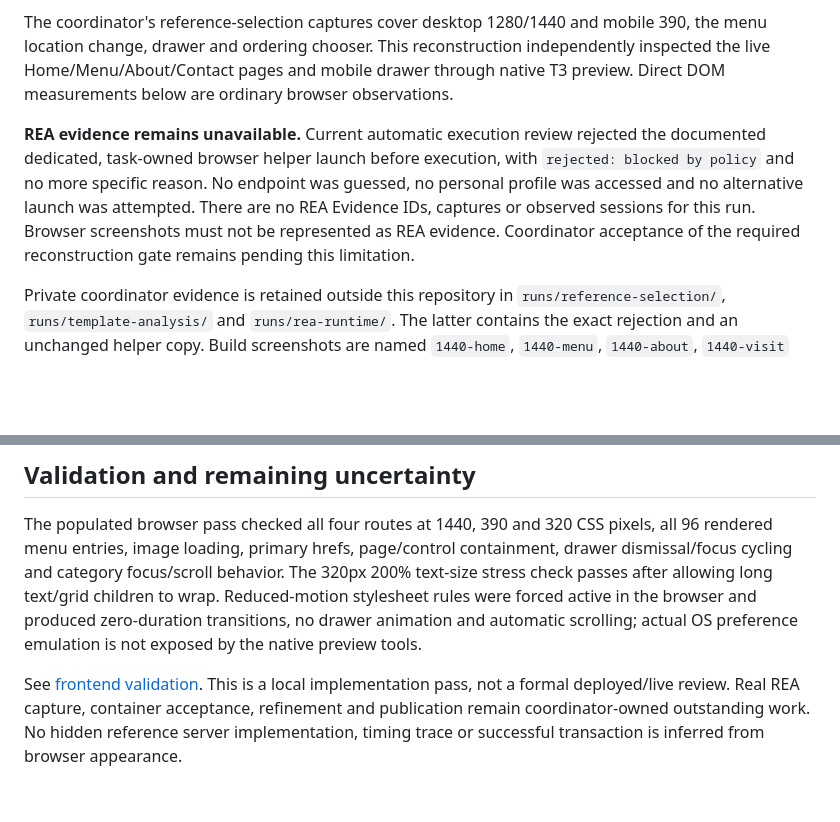
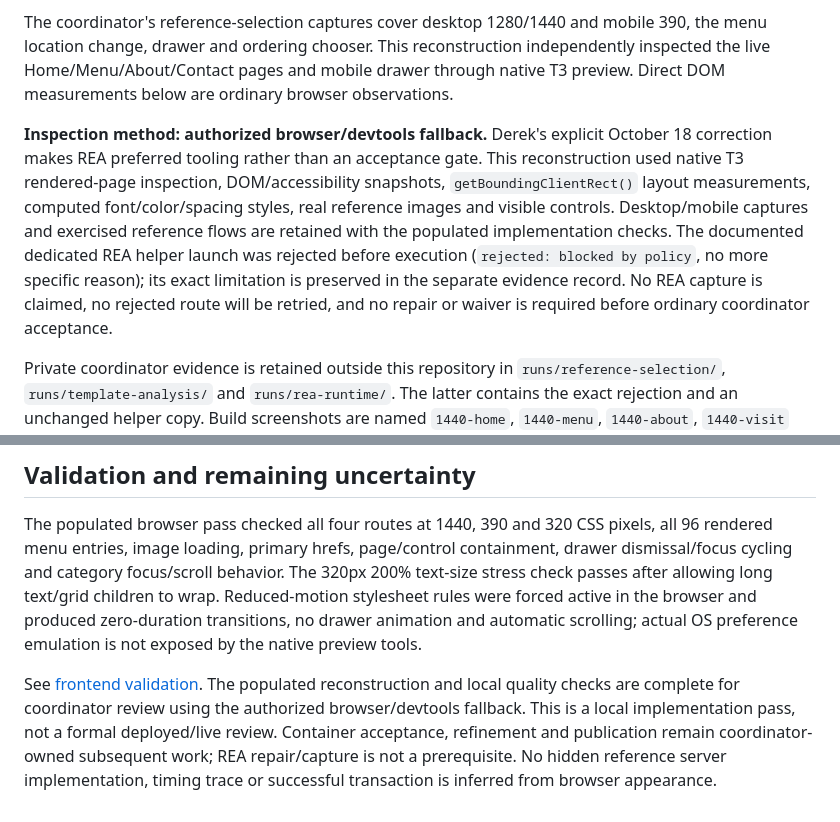
Before and after one commit to xsolutionsmd/coffee-talk-cafe, a Markdown page: kb/template-blueprint.md, 2 parts joined by grey strips. Drawn GitHub-style; blank space fills up the shorter version.

Commit message:
Document authorized browser inspection fallback

```diff
--- a/kb/template-blueprint.md
+++ b/kb/template-blueprint.md
@@ -6,7 +6,7 @@ One reference: [Provisions Cafe](https://provisionscafe.com/), [Menu](https://pr
 
 The coordinator's reference-selection captures cover desktop 1280/1440 and mobile 390, the menu location change, drawer and ordering chooser. This reconstruction independently inspected the live Home/Menu/About/Contact pages and mobile drawer through native T3 preview. Direct DOM measurements below are ordinary browser observations.
 
-**REA evidence remains unavailable.** Current automatic execution review rejected the documented dedicated, task-owned browser helper launch before execution, with `rejected: blocked by policy` and no more specific reason. No endpoint was guessed, no personal profile was accessed and no alternative launch was attempted. There are no REA Evidence IDs, captures or observed sessions for this run. Browser screenshots must not be represented as REA evidence. Coordinator acceptance of the required reconstruction gate remains pending this limitation.
+**Inspection method: authorized browser/devtools fallback.** Derek's explicit October 18 correction makes REA preferred tooling rather than an acceptance gate. This reconstruction used native T3 rendered-page inspection, DOM/accessibility snapshots, `getBoundingClientRect()` layout measurements, computed font/color/spacing styles, real reference images and visible controls. Desktop/mobile captures and exercised reference flows are retained with the populated implementation checks. The documented dedicated REA helper launch was rejected before execution (`rejected: blocked by policy`, no more specific reason); its exact limitation is preserved in the separate evidence record. No REA capture is claimed, no rejected route will be retried, and no repair or waiver is required before ordinary coordinator acceptance.
 
 Private coordinator evidence is retained outside this repository in `runs/reference-selection/`, `runs/template-analysis/` and `runs/rea-runtime/`. The latter contains the exact rejection and an unchanged helper copy. Build screenshots are named `1440-home`, `1440-menu`, `1440-about`, `1440-visit` and their `390-` equivalents, plus lower-page captures. `browser-matrix.json` records the populated local checks.
 
@@ -61,4 +61,4 @@ Content authority: [company profile](company-profile.md), [offerings](offerings.
 
 The populated browser pass checked all four routes at 1440, 390 and 320 CSS pixels, all 96 rendered menu entries, image loading, primary hrefs, page/control containment, drawer dismissal/focus cycling and category focus/scroll behavior. The 320px 200% text-size stress check passes after allowing long text/grid children to wrap. Reduced-motion stylesheet rules were forced active in the browser and produced zero-duration transitions, no drawer animation and automatic scrolling; actual OS preference emulation is not exposed by the native preview tools.
 
-See [frontend validation](../docs/FRONTEND_VALIDATION.md). This is a local implementation pass, not a formal deployed/live review. Real REA capture, container acceptance, refinement and publication remain coordinator-owned outstanding work. No hidden reference server implementation, timing trace or successful transaction is inferred from browser appearance.
+See [frontend validation](../docs/FRONTEND_VALIDATION.md). The populated reconstruction and local quality checks are complete for coordinator review using the authorized browser/devtools fallback. This is a local implementation pass, not a formal deployed/live review. Container acceptance, refinement and publication remain coordinator-owned subsequent work; REA repair/capture is not a prerequisite. No hidden reference server implementation, timing trace or successful transaction is inferred from browser appearance.
```
Also changed, not shown: docs/FRONTEND_VALIDATION.md (+2 -2 lines).
